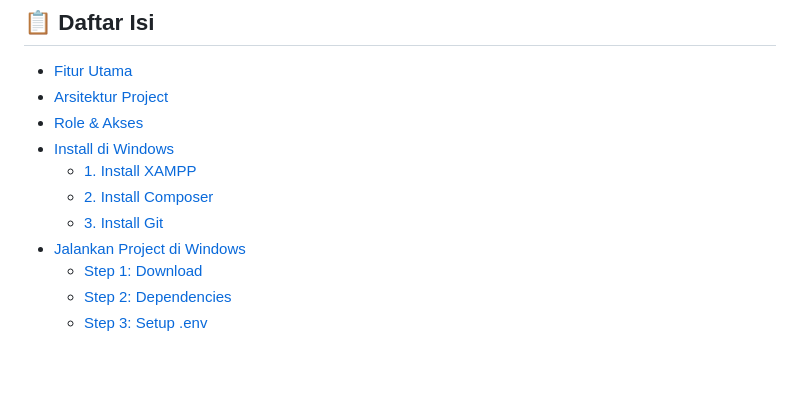
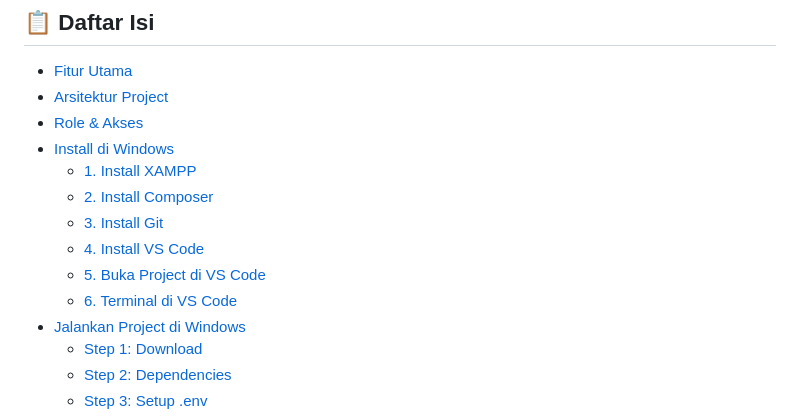
Before and after one commit to andhikaeffendy/percetakan-batako, a Markdown page: README.md, the part around one of its changes. Rendered like a GitHub page; blank space fills up the shorter version.

```diff
--- a/README.md
+++ b/README.md
@@ -13,6 +13,9 @@ Website operasional untuk **UMKM Percetakan Batako Maros, Ambon, Maluku** — me
   - [1. Install XAMPP](#1-install-xampp-apache--mysql--php)
   - [2. Install Composer](#2-install-composer)
   - [3. Install Git](#3-install-git-opsional-untuk-clone)
+  - [4. Install VS Code](#4-install-vs-code-editor-kode)
+  - [5. Buka Project di VS Code](#5-buka-project-di-vs-code)
+  - [6. Terminal di VS Code](#6-terminal-di-vs-code)
 - [Jalankan Project di Windows](#-jalankan-project-di-windows)
   - [Step 1: Download](#step-1-download-project)
   - [Step 2: Dependencies](#step-2-install-dependencies)
```
Also changed, not shown: other parts of README.md (+64 -0 lines).
